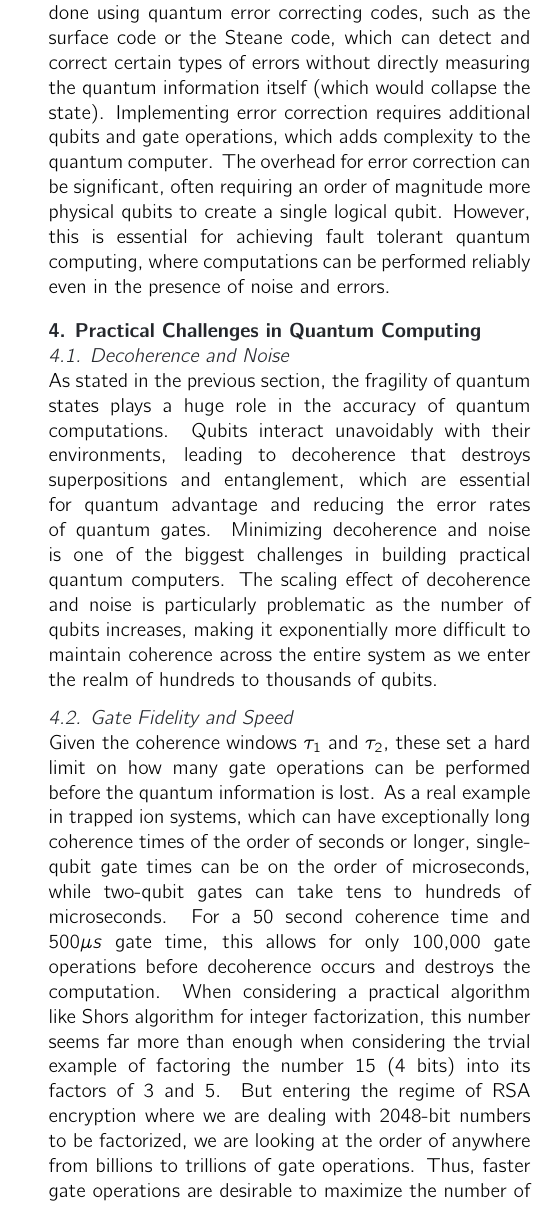
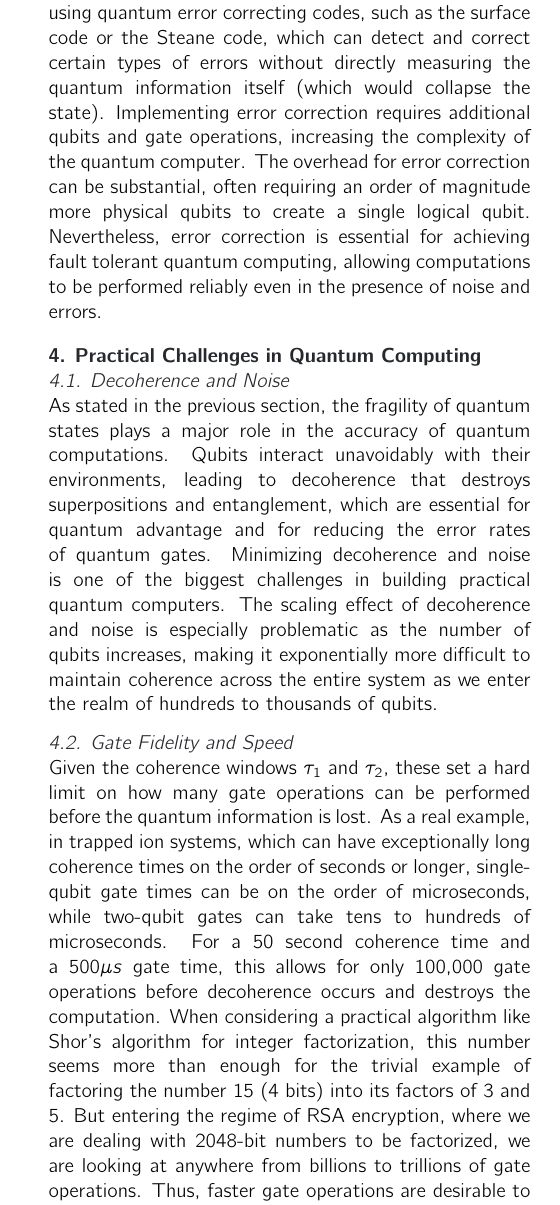
Before and after one commit to cavebot/quantum-computing-latex, a LaTeX document (main.tex): part of one column of page 4 of 10, cut so that both start at the same text. Compiled offline with pdfLaTeX.

Commit message:
proofreading progress

```diff
--- a/main.tex
+++ b/main.tex
@@ -166,12 +166,12 @@ Decoherence is not the only source of error in quantum computations. The quantum
 
-To mitigate the effects of decoherence and gate errors, quantum error correction techniques are employed. Error correction involves encoding the quantum information across multiple physical qubits to create logical qubits that are more robust against errors. This is typically done using quantum error correcting codes, such as the surface code or the Steane code, which can detect and correct certain types of errors without directly measuring the quantum information itself (which would collapse the state). Implementing error correction requires additional qubits and gate operations, which adds complexity to the quantum computer. The overhead for error correction can be significant, often requiring an order of magnitude more physical qubits to create a single logical qubit. However, this is essential for achieving fault tolerant quantum computing, where computations can be performed reliably even in the presence of noise and errors.
+To mitigate the effects of decoherence and gate errors, quantum error correction techniques are employed. Error correction involves encoding quantum information across multiple physical qubits to create logical qubits that are more robust against errors. This is typically achieved using quantum error correcting codes, such as the surface code or the Steane code, which can detect and correct certain types of errors without directly measuring the quantum information itself (which would collapse the state). Implementing error correction requires additional qubits and gate operations, increasing the complexity of the quantum computer. The overhead for error correction can be substantial, often requiring an order of magnitude more physical qubits to create a single logical qubit. Nevertheless, error correction is essential for achieving fault tolerant quantum computing, allowing computations to be performed reliably even in the presence of noise and errors.
 
 
 \section{. Practical Challenges in Quantum Computing}
 \subsection{. Decoherence and Noise}
-As stated in the previous section, the fragility of quantum states plays a huge role in the accuracy of quantum computations. Qubits interact unavoidably with their environments, leading to decoherence that destroys superpositions and entanglement, which are essential for quantum advantage and reducing the error rates of quantum gates. Minimizing decoherence and noise is one of the biggest challenges in building practical quantum computers. The scaling effect of decoherence and noise is particularly problematic as the number of qubits increases, making it exponentially more difficult to maintain coherence across the entire system as we enter the realm of hundreds to thousands of qubits.
+As stated in the previous section, the fragility of quantum states plays a major role in the accuracy of quantum computations. Qubits interact unavoidably with their environments, leading to decoherence that destroys superpositions and entanglement, which are essential for quantum advantage and for reducing the error rates of quantum gates. Minimizing decoherence and noise is one of the biggest challenges in building practical quantum computers. The scaling effect of decoherence and noise is especially problematic as the number of qubits increases, making it exponentially more difficult to maintain coherence across the entire system as we enter the realm of hundreds to thousands of qubits.
 
 
 \subsection{. Gate Fidelity and Speed}
-Given the coherence windows $\tau_1$ and $\tau_2$, these set a hard limit on how many gate operations can be performed before the quantum information is lost. As a real example in trapped ion systems, which can have exceptionally long coherence times of the order of seconds or longer, single-qubit gate times can be on the order of microseconds, while two-qubit gates can take tens to hundreds of microseconds. For a 50 second coherence time and 500$\mu s$ gate time, this allows for only 100,000 gate operations before decoherence occurs and destroys the computation. When considering a practical algorithm like Shors algorithm for integer factorization, this number seems far more than enough when considering the trvial example of factoring the number 15 (4 bits) into its factors of 3 and 5. But entering the regime of RSA encryption where we are dealing with 2048-bit numbers to be factorized, we are looking at the order of anywhere from billions to trillions of gate operations. Thus, faster gate operations are desirable to maximize the number of operations that can be performed within the coherence time. However, increasing gate speed often comes at the cost of reduced gate fidelity, as faster gates can be more susceptible to control errors and noise. Thus, there a balance must be struck between gate speed and fidelity that must be carefully managed to optimize the performance of quantum computers.
+Given the coherence windows $\tau_1$ and $\tau_2$, these set a hard limit on how many gate operations can be performed before the quantum information is lost. As a real example, in trapped ion systems, which can have exceptionally long coherence times on the order of seconds or longer, single-qubit gate times can be on the order of microseconds, while two-qubit gates can take tens to hundreds of microseconds. For a 50 second coherence time and a 500$\mu s$ gate time, this allows for only 100,000 gate operations before decoherence occurs and destroys the computation. When considering a practical algorithm like Shor's algorithm for integer factorization, this number seems more than enough for the trivial example of factoring the number 15 (4 bits) into its factors of 3 and 5. But entering the regime of RSA encryption, where we are dealing with 2048-bit numbers to be factorized, we are looking at anywhere from billions to trillions of gate operations. Thus, faster gate operations are desirable to maximize the number of operations that can be performed within the coherence time. However, increasing gate speed often comes at the cost of reduced gate fidelity, as faster gates can be more susceptible to control errors and noise. Therefore, a balance must be struck between gate speed and fidelity to optimize the performance of quantum computers.
 
```
Also changed, not shown: main.pdf, main.tex (4 more changed lines), 4 other files.
